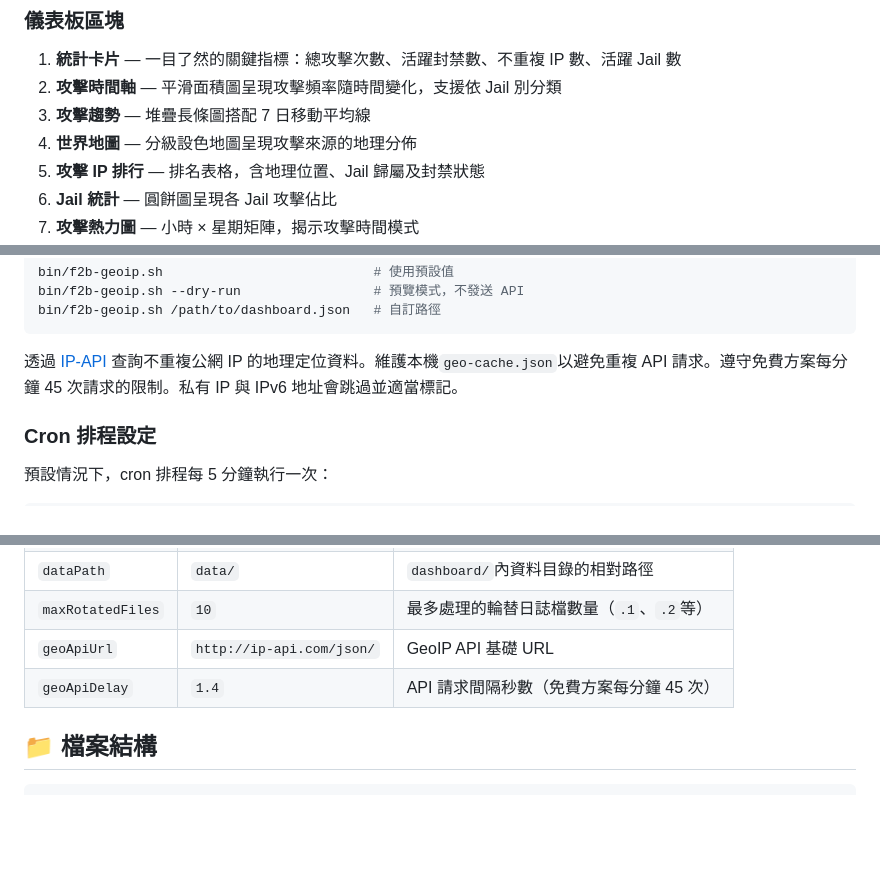
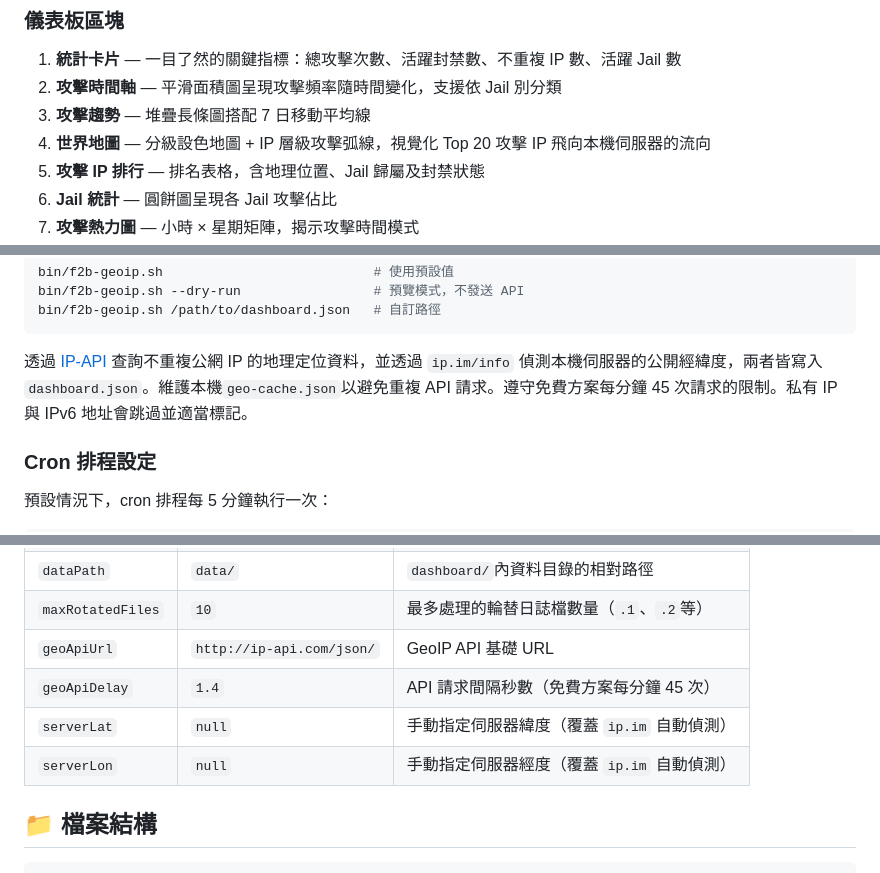
Before and after one commit to a-lang/f2b-dashboard, a Markdown page: README.md, 3 parts joined by grey strips. Rendered like a GitHub page; blank space fills up the shorter version.

````diff
--- a/README.md
+++ b/README.md
@@ -25,7 +25,7 @@
 1. **統計卡片** — 一目了然的關鍵指標：總攻擊次數、活躍封禁數、不重複 IP 數、活躍 Jail 數
 2. **攻擊時間軸** — 平滑面積圖呈現攻擊頻率隨時間變化，支援依 Jail 別分類
 3. **攻擊趨勢** — 堆疊長條圖搭配 7 日移動平均線
-4. **世界地圖** — 分級設色地圖呈現攻擊來源的地理分佈
+4. **世界地圖** — 分級設色地圖 + IP 層級攻擊弧線，視覺化 Top 20 攻擊 IP 飛向本機伺服器的流向
 5. **攻擊 IP 排行** — 排名表格，含地理位置、Jail 歸屬及封禁狀態
 6. **Jail 統計** — 圓餅圖呈現各 Jail 攻擊佔比
 7. **攻擊熱力圖** — 小時 × 星期矩陣，揭示攻擊時間模式
@@ -138,7 +138,7 @@ bin/f2b-geoip.sh --dry-run                 # 預覽模式，不發送 API
 bin/f2b-geoip.sh /path/to/dashboard.json   # 自訂路徑
 ```
 
-透過 [IP-API](http://ip-api.com) 查詢不重複公網 IP 的地理定位資料。維護本機`geo-cache.json`以避免重複 API 請求。遵守免費方案每分鐘 45 次請求的限制。私有 IP 與 IPv6 地址會跳過並適當標記。
+透過 [IP-API](http://ip-api.com) 查詢不重複公網 IP 的地理定位資料，並透過 `ip.im/info` 偵測本機伺服器的公開經緯度，兩者皆寫入 `dashboard.json`。維護本機`geo-cache.json`以避免重複 API 請求。遵守免費方案每分鐘 45 次請求的限制。私有 IP 與 IPv6 地址會跳過並適當標記。
 
 ### Cron 排程設定
 
@@ -175,6 +175,8 @@ python3 -m http.server 8080 --directory /opt/f2b-dashboard/dashboard
 | `maxRotatedFiles` | `10` | 最多處理的輪替日誌檔數量（`.1`、`.2`等） |
 | `geoApiUrl` | `http://ip-api.com/json/` | GeoIP API 基礎 URL |
 | `geoApiDelay` | `1.4` | API 請求間隔秒數（免費方案每分鐘 45 次） |
+| `serverLat` | `null` | 手動指定伺服器緯度（覆蓋 `ip.im` 自動偵測） |
+| `serverLon` | `null` | 手動指定伺服器經度（覆蓋 `ip.im` 自動偵測） |
 
 ## 📁 檔案結構
 
````
Also changed, not shown: AGENTS.md (+4 -2 lines), README.en.md (+5 -3 lines).
